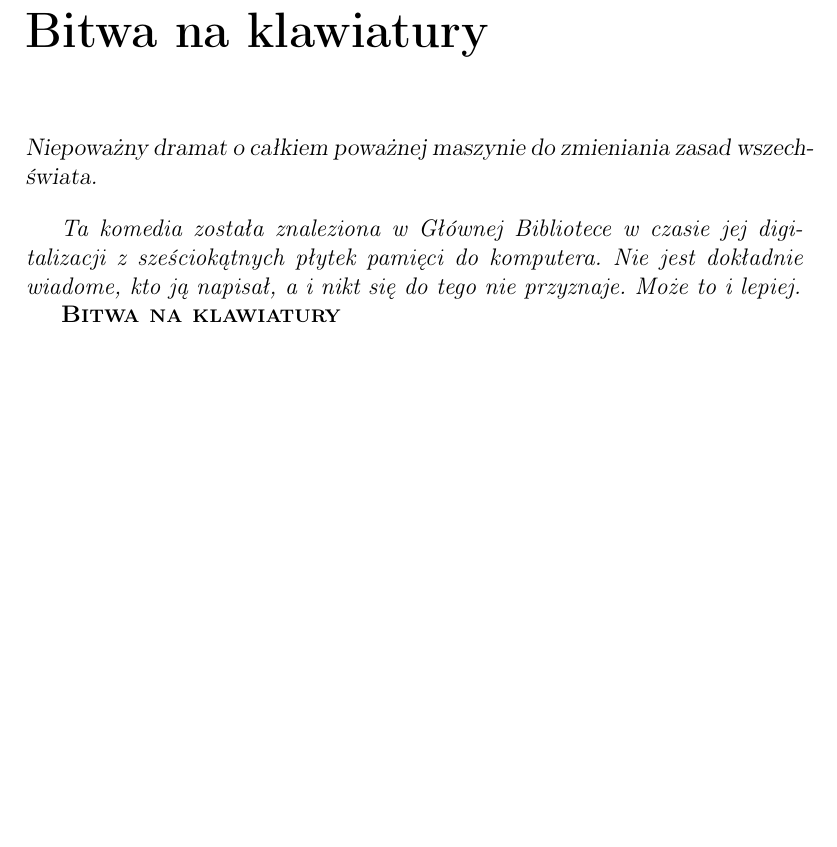
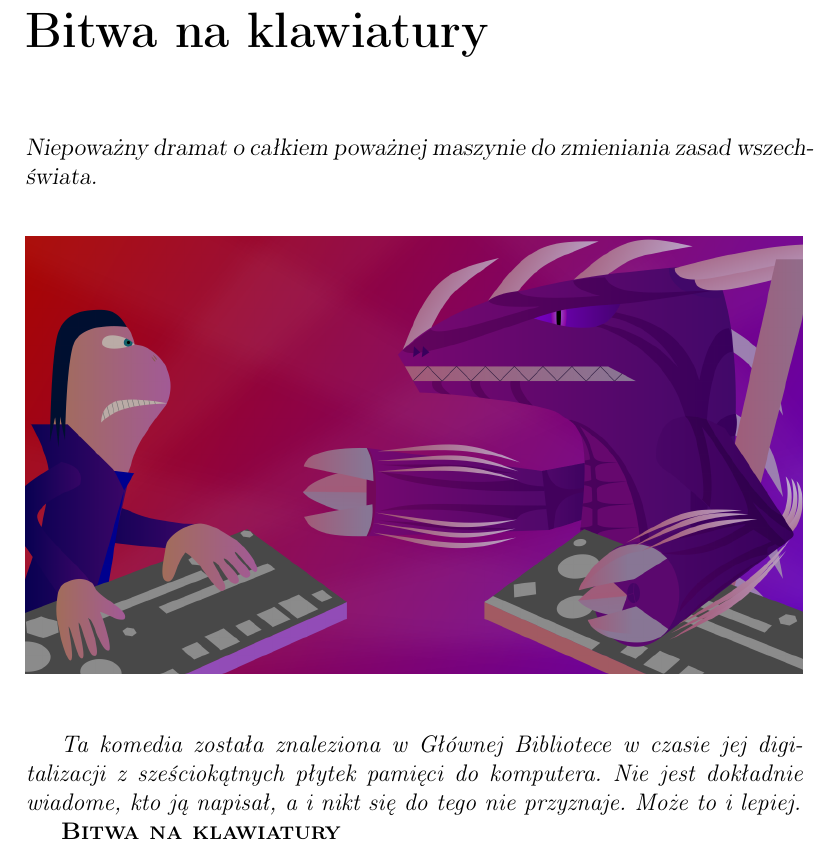
Before and after one commit to Antyradek/fantastico, a LaTeX book (main.tex, which reads s04.tex): part of page 23 of 119 before the commit and part of page 23 of 120 after it, cut so that both start at the same text, the shorter picture padded with empty space. Compiled offline with pdfLaTeX.

Commit message:
Dodaj ilustrację do Bitwy Na Klawiatury

```diff
--- a/s04.tex
+++ b/s04.tex
@@ -1,5 +1,7 @@
 \chapter{Bitwa na klawiatury}
 \info{Niepoważny dramat o całkiem poważnej maszynie do zmieniania zasad wszechświata.}
+
+\illustration{img/keyboards.png}
 
 \dida{Ta komedia została znaleziona w Głównej Bibliotece w czasie jej digitalizacji z sześciokątnych płytek pamięci do komputera.
 Nie jest dokładnie wiadome, kto ją napisał, a i nikt się do tego nie przyznaje. Może to i lepiej.}
```
Also changed, not shown: img/keyboards.png (added), main.pdf.
